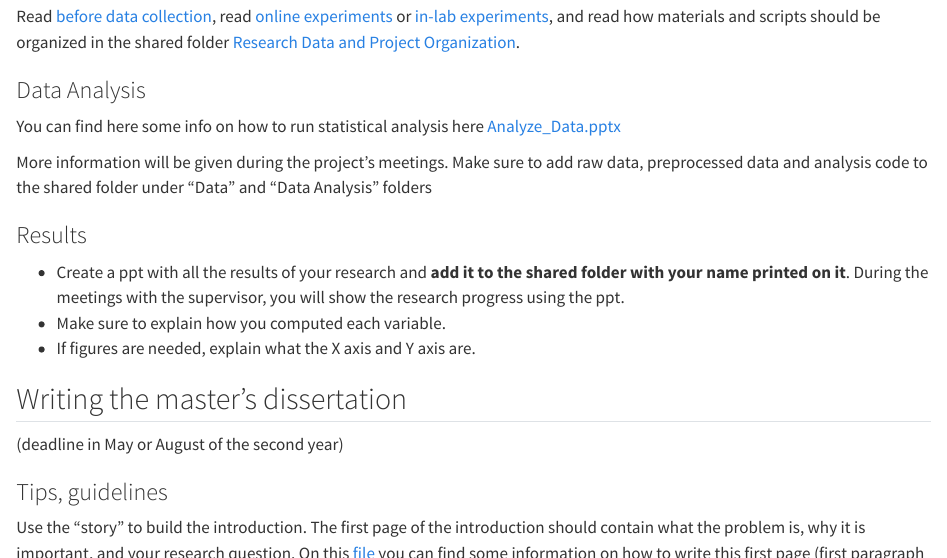
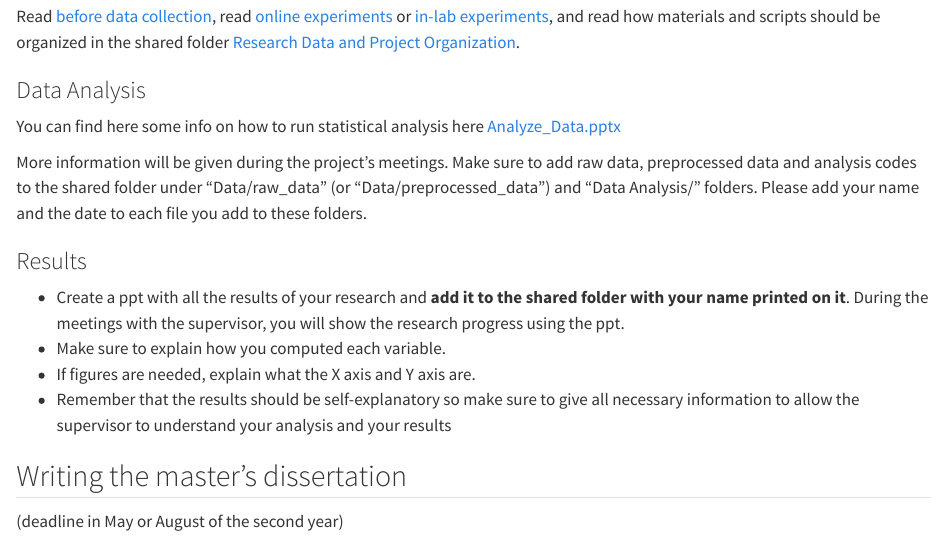
Before and after one commit to Lingyu-Meng/Lab_wiki, a Quarto document (getting-started/master-student.qmd): the page in a window 1100 px wide, from 1960 px down, and a second part further down, joined at a grey line. Rendered offline with R 4.5, knitr and Pandoc in place of Quarto, with nearby package versions.

Commit message:
Update master-student.qmd

```diff
--- a/getting-started/master-student.qmd
+++ b/getting-started/master-student.qmd
@@ -66,13 +66,14 @@ Read [before data collection](../methods/before-data-collection.qmd), read [onli
 
 You can find here some info on how to run statistical analysis here [Analyze_Data.pptx](https://universitelibrebruxelles-my.sharepoint.com/:p:/r/personal/irene_cogliati_dezza_ulb_be/Documents/Material%20for%20students/Analyze_Data.pptx?d=wfd3e8a8844984ab1ade92b96c13bf2e7&csf=1&web=1&e=vwTe7i)
 
-More information will be given during the project’s meetings. Make sure to add raw data, preprocessed data and analysis code to the shared folder under "Data" and "Data Analysis" folders
+More information will be given during the project’s meetings. Make sure to add raw data, preprocessed data and analysis codes to the shared folder under "Data/raw_data" (or "Data/preprocessed_data") and "Data Analysis/" folders. Please add your name and the date to each file you add to these folders.
 
 ### Results
 
 - Create a ppt with all the results of your research and **add it to the shared folder with your name printed on it**. During the meetings with the supervisor, you will show the research progress using the ppt.
 - Make sure to explain how you computed each variable.
 - If figures are needed, explain what the X axis and Y axis are.
+- Remember that the results should be self-explanatory so make sure to give all necessary information to allow the supervisor to understand your analysis and your results
 
 ## Writing the master’s dissertation
 
@@ -98,9 +99,18 @@ You can see these master's theses to get some idea [HÖLSCHER_Inès_000606384_
 
 **Do not use AI (unless is for checking spelling or grammar mistakes). You will risk that you will not make it to the oral part of the evaluation. Last year, we did not accept a lot master's dissertation because of this.**
 
+### Before submission
+
+- Add your analysis codes as an annex and both codes (in "Data Analysis") and data (in "Data") to the shared folder. Make sure that each file has your name and the date you upload the files
+- Add the master's dissertation to the shared folder with your name and any ppt or materials you haven't shared yet.
+
+#### Writing with a buddy
+
+If you are working in pair, the two students will contribute equally to the master dissertation. In other words, the submitted document should be the same.
+
 ### Language
 
-You can write in the language of your choice (either French or English)
+You can write in the language of your choice (either French or English).
 
 ### Oral presentation for master's dissertation
 
```
